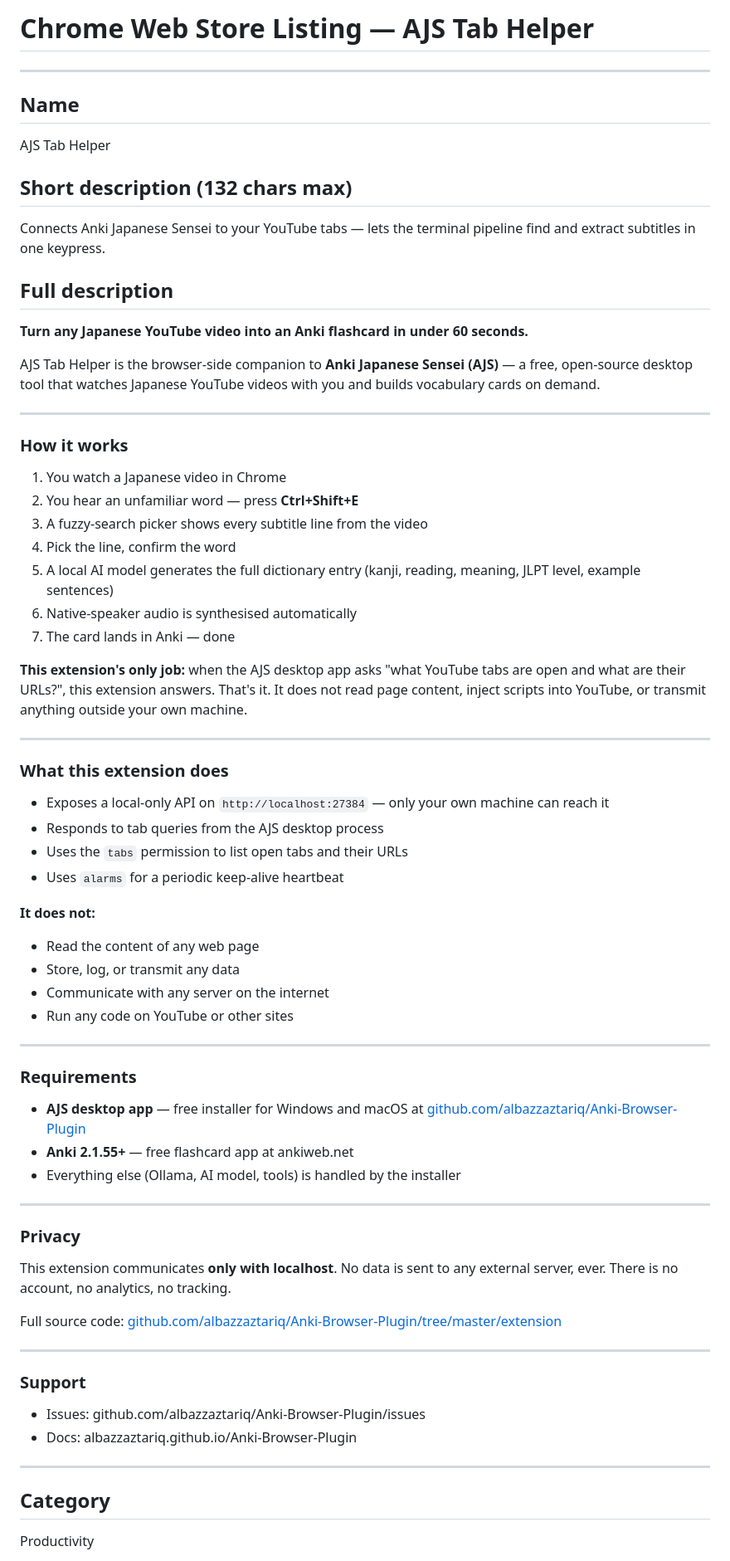
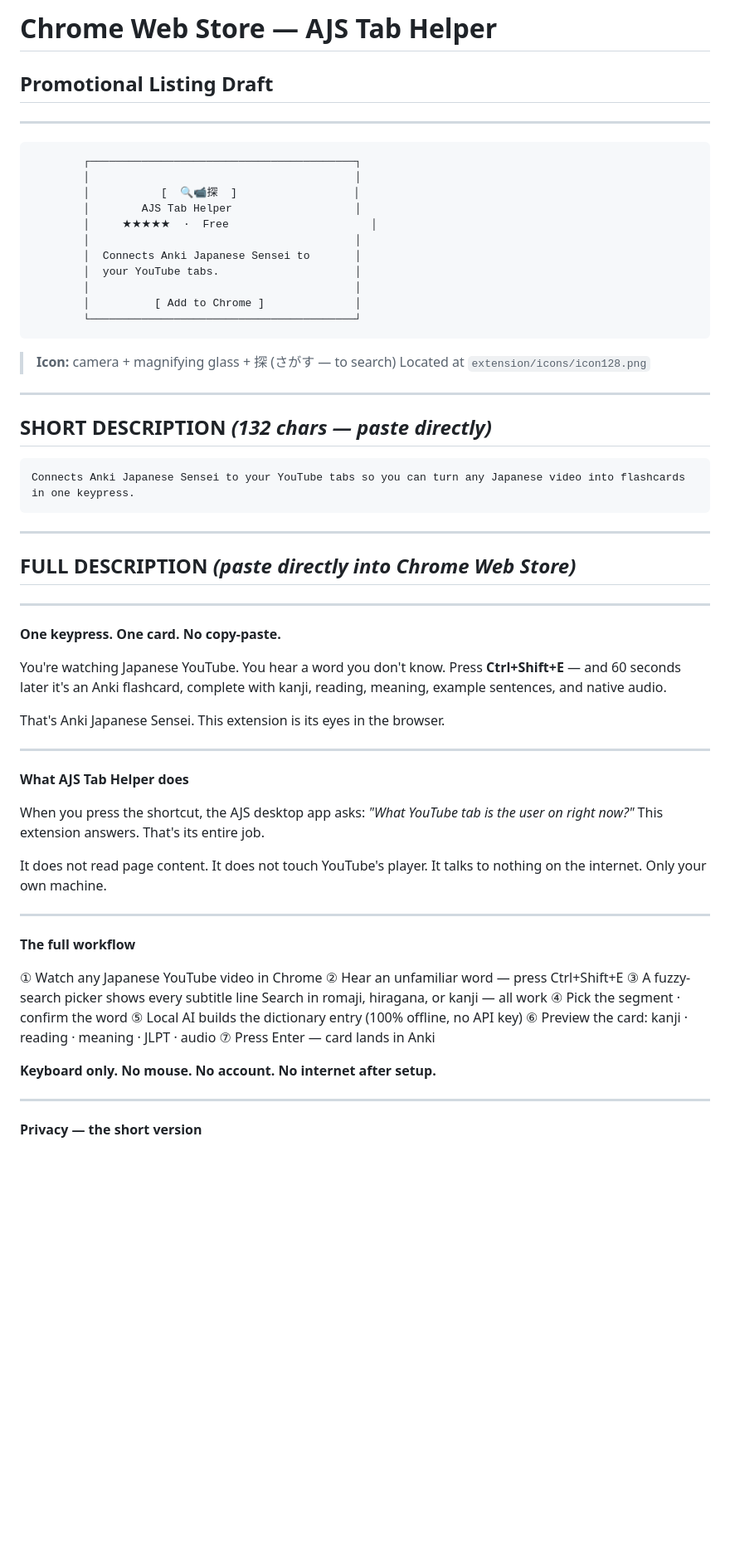
Before and after one commit to albazzaztariq/Anki-Browser-Plugin, a Markdown page: docs/ChromeStoreListing.md, the part around one of its changes. Shown at 83% size. GitHub-like rendering; blank space fills up the shorter version.

Commit message:
Rewrite Chrome Store listing as proper promotional ad

````diff
--- a/docs/ChromeStoreListing.md
+++ b/docs/ChromeStoreListing.md
@@ -1,73 +1,74 @@
-# Chrome Web Store Listing — AJS Tab Helper
+# Chrome Web Store — AJS Tab Helper
+## Promotional Listing Draft
 
 ---
 
-## Name
-AJS Tab Helper
+```
+        ┌─────────────────────────────────────────┐
+        │                                         │
+        │           [  🔍📹探  ]                  │
+        │        AJS Tab Helper                   │
+        │     ★★★★★  ·  Free                      │
+        │                                         │
+        │  Connects Anki Japanese Sensei to       │
+        │  your YouTube tabs.                     │
+        │                                         │
+        │          [ Add to Chrome ]              │
+        └─────────────────────────────────────────┘
+```
 
-## Short description (132 chars max)
-Connects Anki Japanese Sensei to your YouTube tabs — lets the terminal pipeline find and extract subtitles in one keypress.
-
-## Full description
-
-**Turn any Japanese YouTube video into an Anki flashcard in under 60 seconds.**
-
-AJS Tab Helper is the browser-side companion to **Anki Japanese Sensei (AJS)** — a free, open-source desktop tool that watches Japanese YouTube videos with you and builds vocabulary cards on demand.
+> **Icon:** camera + magnifying glass + 探 (さがす — to search)
+> Located at `extension/icons/icon128.png`
 
 ---
 
-### How it works
+## SHORT DESCRIPTION  *(132 chars — paste directly)*
 
-1. You watch a Japanese video in Chrome
-2. You hear an unfamiliar word — press **Ctrl+Shift+E**
-3. A fuzzy-search picker shows every subtitle line from the video
-4. Pick the line, confirm the word
-5. A local AI model generates the full dictionary entry (kanji, reading, meaning, JLPT level, example sentences)
-6. Native-speaker audio is synthesised automatically
-7. The card lands in Anki — done
-
-**This extension's only job:** when the AJS desktop app asks "what YouTube tabs are open and what are their URLs?", this extension answers. That's it. It does not read page content, inject scripts into YouTube, or transmit anything outside your own machine.
+```
+Connects Anki Japanese Sensei to your YouTube tabs so you can turn any Japanese video into flashcards in one keypress.
+```
 
 ---
 
-### What this extension does
-
-- Exposes a local-only API on `http://localhost:27384` — only your own machine can reach it
-- Responds to tab queries from the AJS desktop process
-- Uses the `tabs` permission to list open tabs and their URLs
-- Uses `alarms` for a periodic keep-alive heartbeat
-
-**It does not:**
-- Read the content of any web page
-- Store, log, or transmit any data
-- Communicate with any server on the internet
-- Run any code on YouTube or other sites
+## FULL DESCRIPTION  *(paste directly into Chrome Web Store)*
 
 ---
 
-### Requirements
+**One keypress. One card. No copy-paste.**
 
-- **AJS desktop app** — free installer for Windows and macOS at [github.com/albazzaztariq/Anki-Browser-Plugin](https://github.com/albazzaztariq/Anki-Browser-Plugin)
-- **Anki 2.1.55+** — free flashcard app at ankiweb.net
-- Everything else (Ollama, AI model, tools) is handled by the installer
+You're watching Japanese YouTube. You hear a word you don't know.
+Press **Ctrl+Shift+E** — and 60 seconds later it's an Anki flashcard,
+complete with kanji, reading, meaning, example sentences, and native audio.
+
+That's Anki Japanese Sensei. This extension is its eyes in the browser.
 
 ---
 
-### Privacy
+**What AJS Tab Helper does**
 
-This extension communicates **only with localhost**. No data is sent to any external server, ever. There is no account, no analytics, no tracking.
+When you press the shortcut, the AJS desktop app asks:
+*"What YouTube tab is the user on right now?"*
+This extension answers. That's its entire job.
 
-Full source code: [github.com/albazzaztariq/Anki-Browser-Plugin/tree/master/extension](https://github.com/albazzaztariq/Anki-Browser-Plugin/tree/master/extension)
+It does not read page content. It does not touch YouTube's player.
+It talks to nothing on the internet. Only your own machine.
 
 ---
 
-### Support
+**The full workflow**
 
-- Issues: github.com/albazzaztariq/Anki-Browser-Plugin/issues
-- Docs: albazzaztariq.github.io/Anki-Browser-Plugin
+  ① Watch any Japanese YouTube video in Chrome
+  ② Hear an unfamiliar word — press Ctrl+Shift+E
+  ③ A fuzzy-search picker shows every subtitle line
+     Search in romaji, hiragana, or kanji — all work
+  ④ Pick the segment · confirm the word
+  ⑤ Local AI builds the dictionary entry (100% offline, no API key)
+  ⑥ Preview the card: kanji · reading · meaning · JLPT · audio
+  ⑦ Press Enter — card lands in Anki
+
+**Keyboard only. No mouse. No account. No internet after setup.**
 
 ---
 
-## Category
-Productivity
+**Privacy — the short version**
 
````
Also changed, not shown: other parts of docs/ChromeStoreListing.md (+89 -22 lines).
